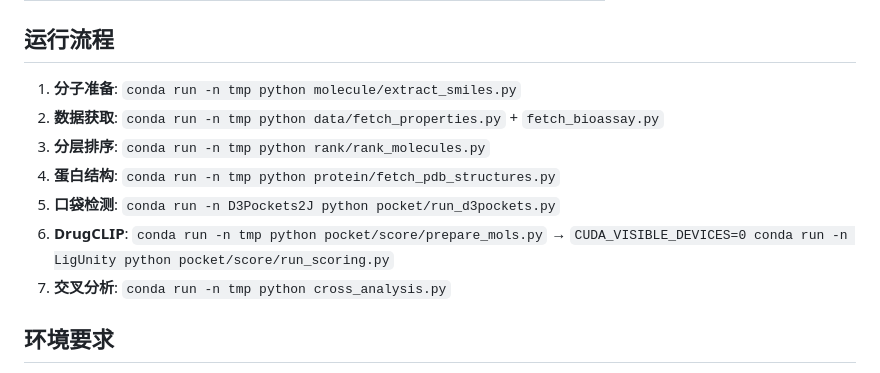
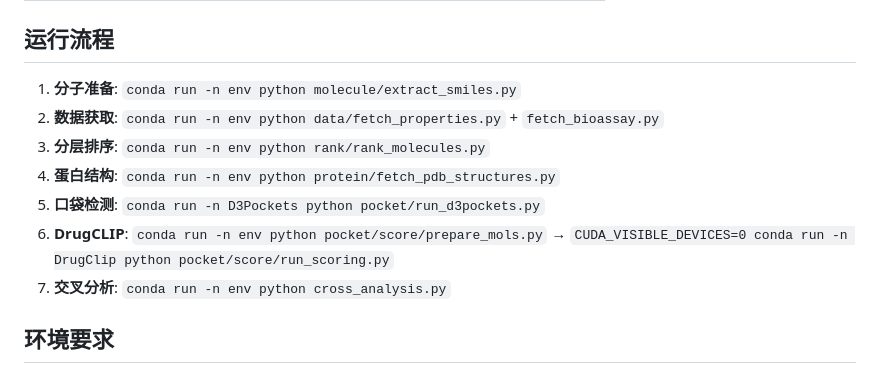
Before and after one commit to vXwX/fkMASLD, a Markdown page: README.md, the part around the change. GitHub-like rendering.

Commit message:
git update README

```diff
--- a/README.md
+++ b/README.md
@@ -55,13 +55,13 @@ MASLD (Metabolic dysfunction-Associated Steatotic Liver Disease) 药物发现虚
 
 ## 运行流程
 
-1. **分子准备**: `conda run -n tmp python molecule/extract_smiles.py`
-2. **数据获取**: `conda run -n tmp python data/fetch_properties.py` + `fetch_bioassay.py`
-3. **分层排序**: `conda run -n tmp python rank/rank_molecules.py`
-4. **蛋白结构**: `conda run -n tmp python protein/fetch_pdb_structures.py`
-5. **口袋检测**: `conda run -n D3Pockets2J python pocket/run_d3pockets.py`
-6. **DrugCLIP**: `conda run -n tmp python pocket/score/prepare_mols.py` → `CUDA_VISIBLE_DEVICES=0 conda run -n LigUnity python pocket/score/run_scoring.py`
-7. **交叉分析**: `conda run -n tmp python cross_analysis.py`
+1. **分子准备**: `conda run -n env python molecule/extract_smiles.py`
+2. **数据获取**: `conda run -n env python data/fetch_properties.py` + `fetch_bioassay.py`
+3. **分层排序**: `conda run -n env python rank/rank_molecules.py`
+4. **蛋白结构**: `conda run -n env python protein/fetch_pdb_structures.py`
+5. **口袋检测**: `conda run -n D3Pockets python pocket/run_d3pockets.py`
+6. **DrugCLIP**: `conda run -n env python pocket/score/prepare_mols.py` → `CUDA_VISIBLE_DEVICES=0 conda run -n DrugClip python pocket/score/run_scoring.py`
+7. **交叉分析**: `conda run -n env python cross_analysis.py`
 
 ## 环境要求
 
```
